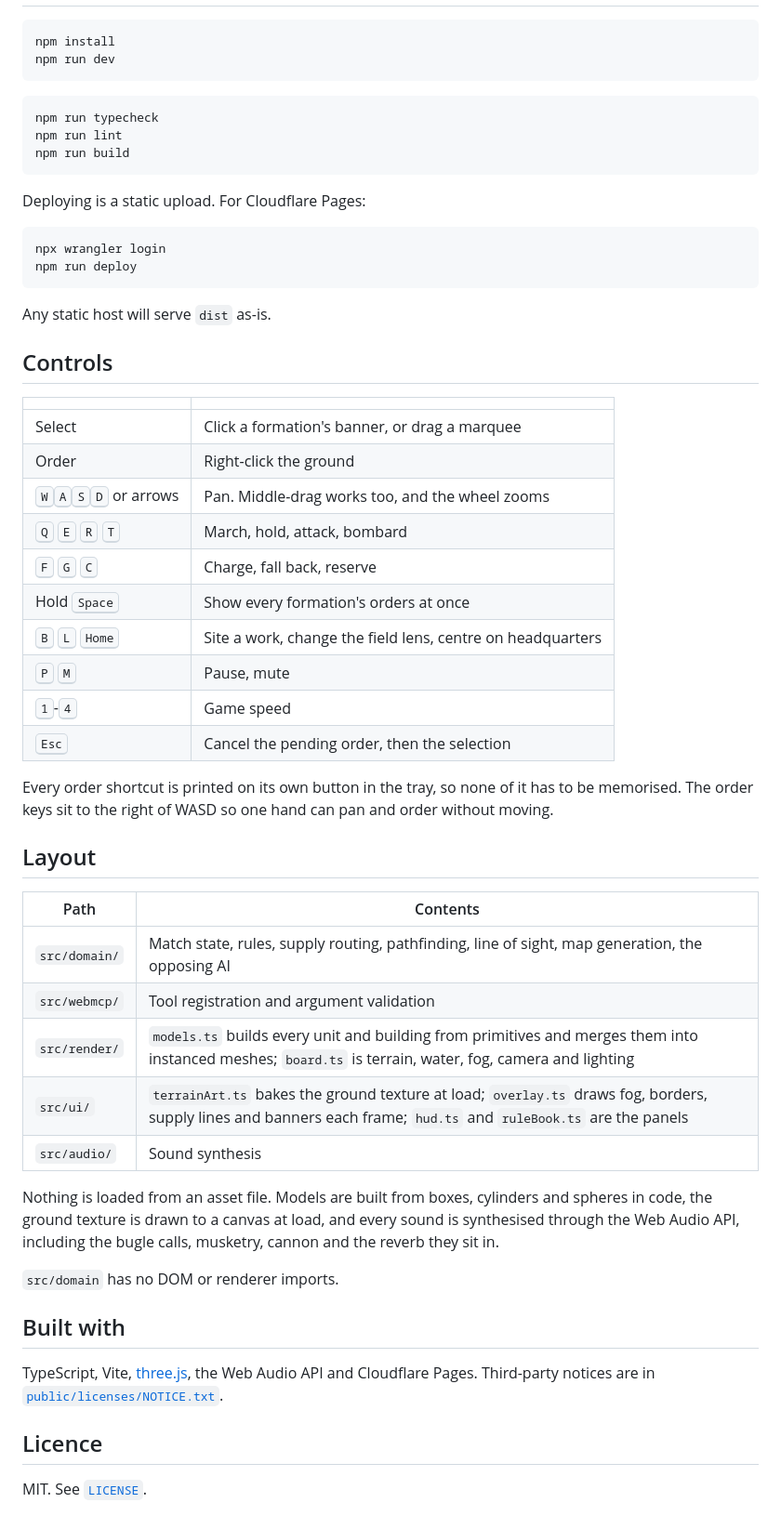
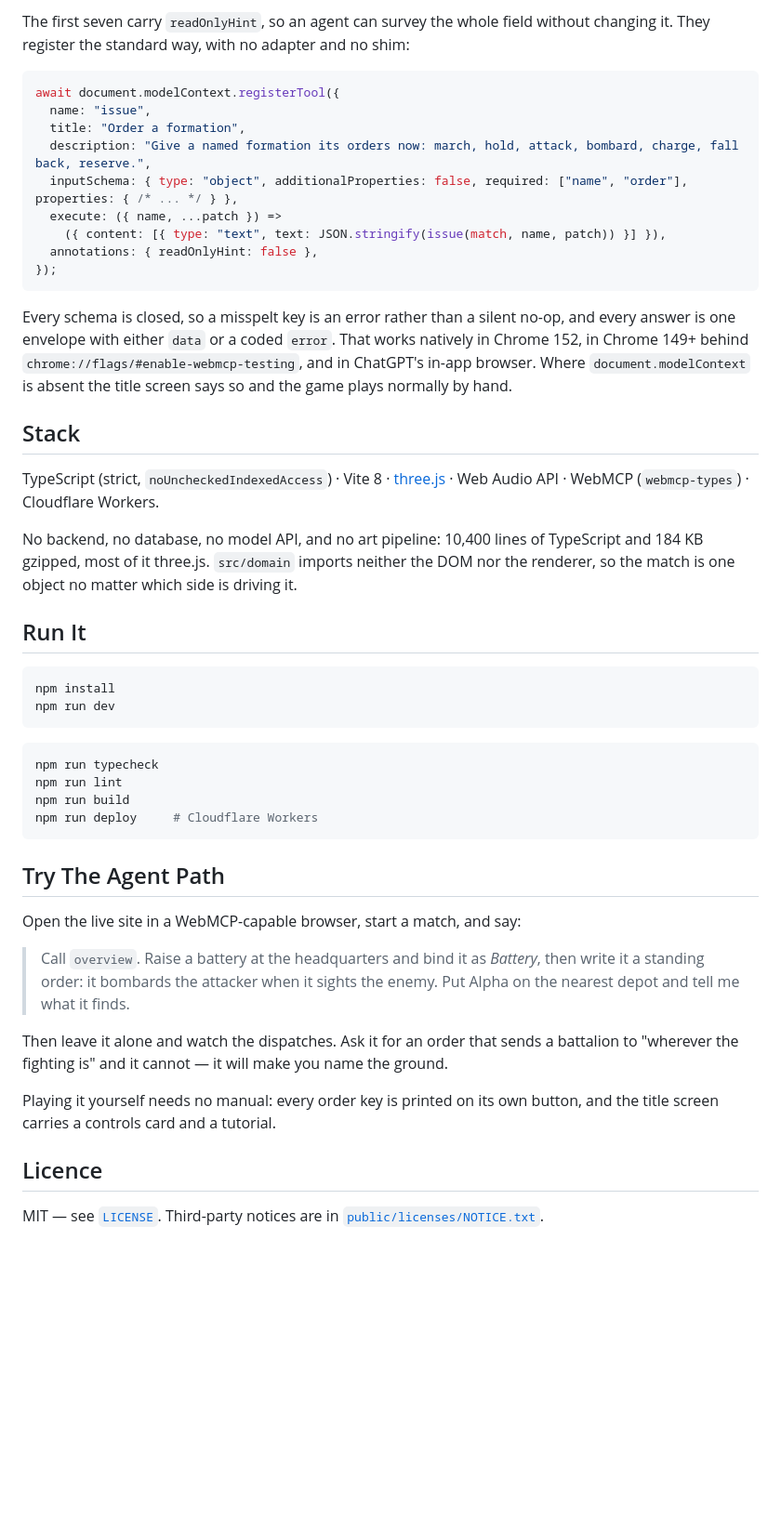
Before and after one commit to Ahmad-FP/overloaded, a Markdown page: README.md, the part around the change printed below. Shown: that part at 93% size. Rendered like a GitHub page; blank space fills up the shorter version.

````diff
--- a/README.md
+++ b/README.md
@@ -86,3 +119,33 @@ field without changing it.
+The first seven carry `readOnlyHint`, so an agent can survey the whole field without changing it.
+They register the standard way, with no adapter and no shim:
+
+```js
+await document.modelContext.registerTool({
+  name: "issue",
+  title: "Order a formation",
+  description: "Give a named formation its orders now: march, hold, attack, bombard, charge, fall back, reserve.",
+  inputSchema: { type: "object", additionalProperties: false, required: ["name", "order"], properties: { /* ... */ } },
+  execute: ({ name, ...patch }) =>
+    ({ content: [{ type: "text", text: JSON.stringify(issue(match, name, patch)) }] }),
+  annotations: { readOnlyHint: false },
+});
+```
+
+Every schema is closed, so a misspelt key is an error rather than a silent no-op, and every answer
+is one envelope with either `data` or a coded `error`. That works natively in Chrome 152, in Chrome
+149+ behind `chrome://flags/#enable-webmcp-testing`, and in ChatGPT's in-app browser. Where
+`document.modelContext` is absent the title screen says so and the game plays normally by hand.
+
+## Stack
+
+TypeScript (strict, `noUncheckedIndexedAccess`) · Vite 8 · [three.js](https://threejs.org/) ·
+Web Audio API · WebMCP (`webmcp-types`) · Cloudflare Workers.
+
+No backend, no database, no model API, and no art pipeline: 10,400 lines of TypeScript and 184 KB
+gzipped, most of it three.js. `src/domain` imports neither the DOM nor the renderer, so the match is
+one object no matter which side is driving it.
+
+## Run It
 
 ```bash
 npm install
@@ -93,59 +156,24 @@ npm run dev
 npm run typecheck
 npm run lint
 npm run build
+npm run deploy     # Cloudflare Workers
 ```
 
-Deploying is a static upload. For Cloudflare Pages:
+## Try The Agent Path
 
-```bash
-npx wrangler login
-npm run deploy
-```
+Open the live site in a WebMCP-capable browser, start a match, and say:
 
-Any static host will serve `dist` as-is.
+> Call `overview`. Raise a battery at the headquarters and bind it as *Battery*, then write it a
+> standing order: it bombards the attacker when it sights the enemy. Put Alpha on the nearest depot
+> and tell me what it finds.
 
-## Controls
+Then leave it alone and watch the dispatches. Ask it for an order that sends a battalion to
+"wherever the fighting is" and it cannot — it will make you name the ground.
 
-| | |
-|---|---|
-| Select | Click a formation's banner, or drag a marquee |
-| Order | Right-click the ground |
-| <kbd>W</kbd><kbd>A</kbd><kbd>S</kbd><kbd>D</kbd> or arrows | Pan. Middle-drag works too, and the wheel zooms |
-| <kbd>Q</kbd> <kbd>E</kbd> <kbd>R</kbd> <kbd>T</kbd> | March, hold, attack, bombard |
-| <kbd>F</kbd> <kbd>G</kbd> <kbd>C</kbd> | Charge, fall back, reserve |
-| Hold <kbd>Space</kbd> | Show every formation's orders at once |
-| <kbd>B</kbd> <kbd>L</kbd> <kbd>Home</kbd> | Site a work, change the field lens, centre on headquarters |
-| <kbd>P</kbd> <kbd>M</kbd> | Pause, mute |
-| <kbd>1</kbd>-<kbd>4</kbd> | Game speed |
-| <kbd>Esc</kbd> | Cancel the pending order, then the selection |
-
-Every order shortcut is printed on its own button in the tray, so none of it
-has to be memorised. The order keys sit to the right of WASD so one hand can
-pan and order without moving.
-
-## Layout
-
-| Path | Contents |
-|---|---|
-| `src/domain/` | Match state, rules, supply routing, pathfinding, line of sight, map generation, the opposing AI |
-| `src/webmcp/` | Tool registration and argument validation |
-| `src/render/` | `models.ts` builds every unit and building from primitives and merges them into instanced meshes; `board.ts` is terrain, water, fog, camera and lighting |
-| `src/ui/` | `terrainArt.ts` bakes the ground texture at load; `overlay.ts` draws fog, borders, supply lines and banners each frame; `hud.ts` and `ruleBook.ts` are the panels |
-| `src/audio/` | Sound synthesis |
-
-Nothing is loaded from an asset file. Models are built from boxes, cylinders
-and spheres in code, the ground texture is drawn to a canvas at load, and every
-sound is synthesised through the Web Audio API, including the bugle calls,
-musketry, cannon and the reverb they sit in.
-
-`src/domain` has no DOM or renderer imports.
-
-## Built with
-
-TypeScript, Vite, [three.js](https://threejs.org/), the Web Audio API and
-Cloudflare Pages. Third-party notices are in
-[`public/licenses/NOTICE.txt`](public/licenses/NOTICE.txt).
+Playing it yourself needs no manual: every order key is printed on its own button, and the title
+screen carries a controls card and a tutorial.
 
 ## Licence
 
-MIT. See [`LICENSE`](LICENSE).
+MIT — see [`LICENSE`](LICENSE). Third-party notices are in
+[`public/licenses/NOTICE.txt`](public/licenses/NOTICE.txt).
````
Also changed, not shown: other parts of README.md (+97 -64 lines), docs/board.jpg, docs/order.jpg (added).
